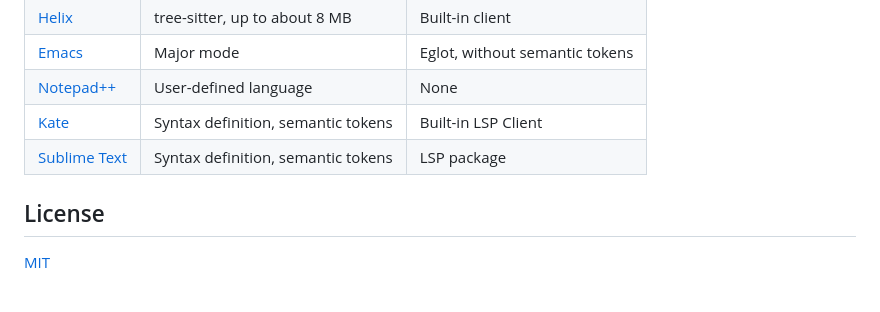
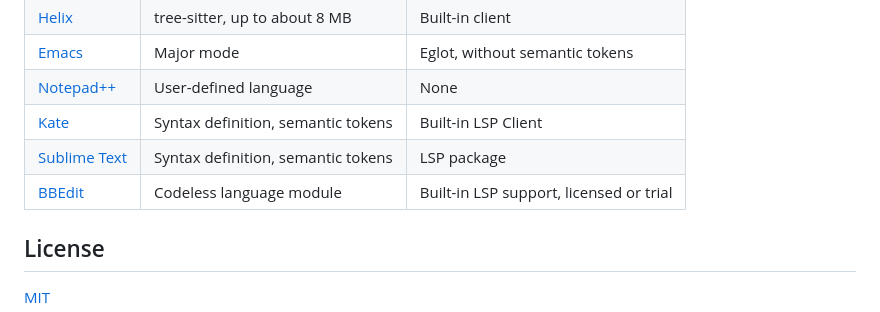
Before and after one commit to Amixx/IFC-LS-integrations, a Markdown page: README.md, the part around the change. Drawn GitHub-style.

Commit message:
Add BBEdit setup

```diff
--- a/README.md
+++ b/README.md
@@ -26,6 +26,7 @@ need the full syntax tree.
 | [Notepad++](notepad++) | User-defined language | None |
 | [Kate](kate) | Syntax definition, semantic tokens | Built-in LSP Client |
 | [Sublime Text](sublime) | Syntax definition, semantic tokens | LSP package |
+| [BBEdit](bbedit) | Codeless language module | Built-in LSP support, licensed or trial |
 
 ## License
 
```
Also changed, not shown: bbedit/README.md (added, +20 -0 lines), bbedit/screenshot.png (added), 1 other file.
